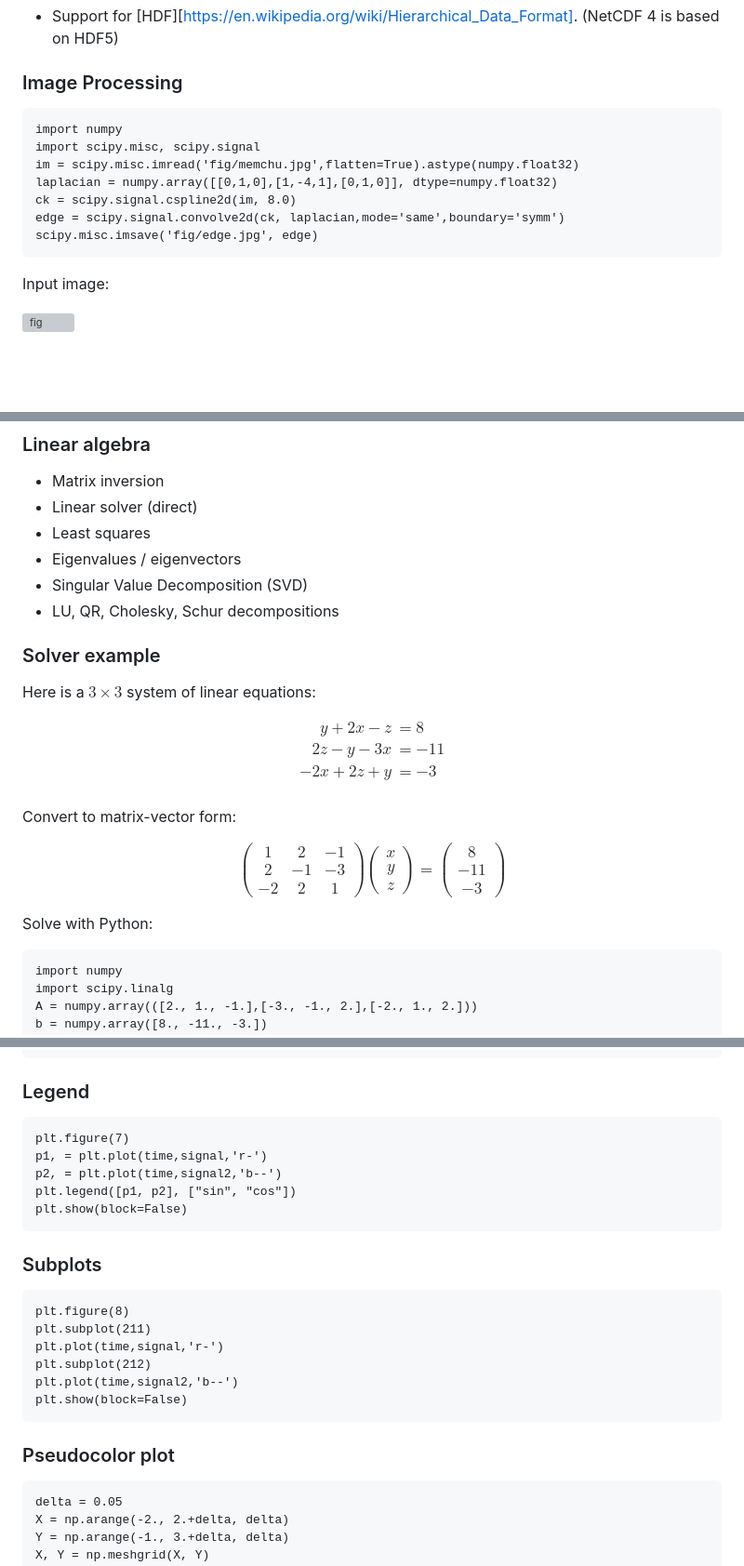
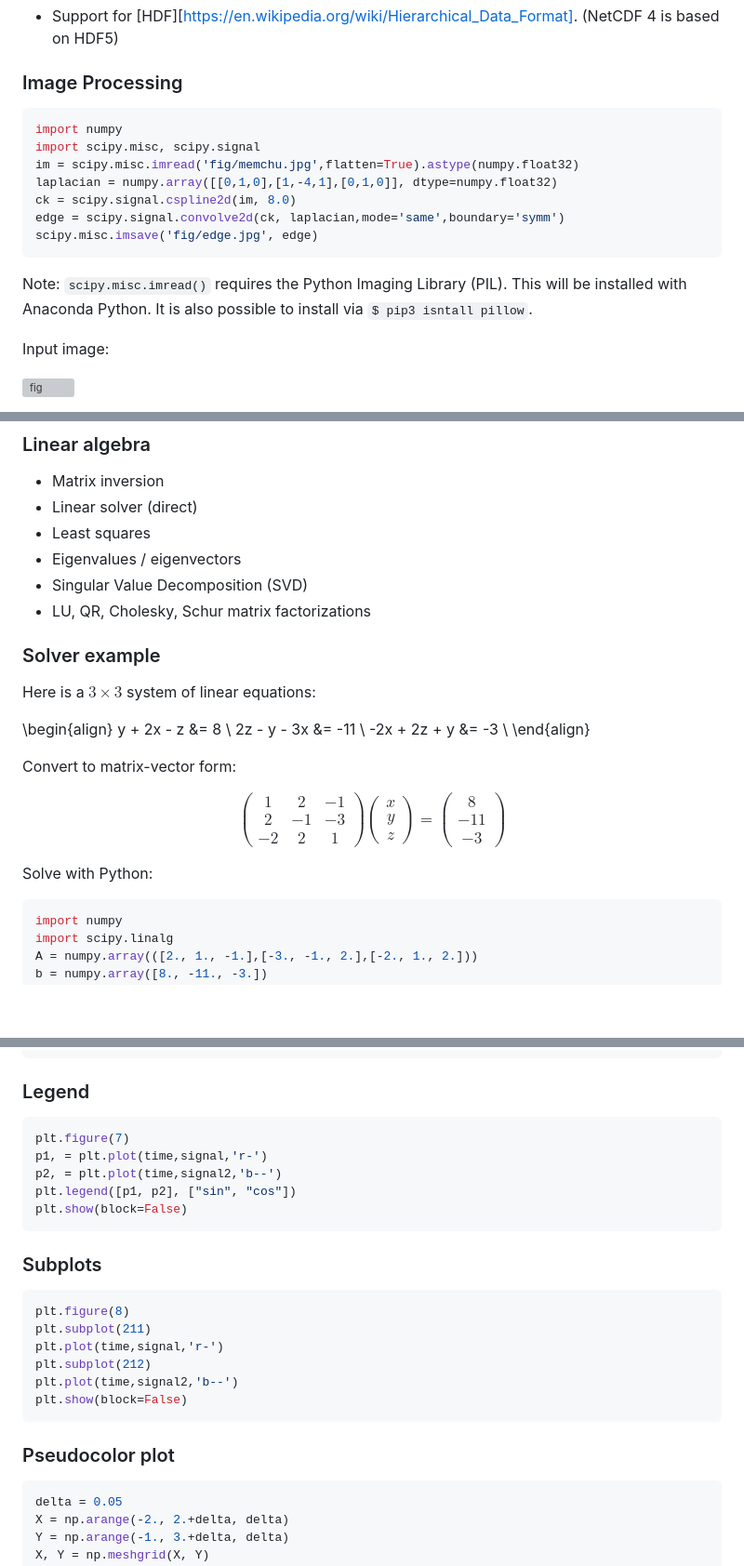
Before and after one commit to CME211/notes, a Markdown page: lecture-11/lecture-11.md, 3 parts joined by grey strips. Shown at 93% size. GitHub-like rendering; blank space fills up the shorter version; grey boxes are pictures that could not be loaded.

````diff
--- a/lecture-11/lecture-11.md
+++ b/lecture-11/lecture-11.md
@@ -94,7 +90,7 @@ of data
 
 ### Image Processing
 
-```{.python .input}
+```python
 import numpy
 import scipy.misc, scipy.signal
 im = scipy.misc.imread('fig/memchu.jpg',flatten=True).astype(numpy.float32)
@@ -103,6 +99,10 @@ ck = scipy.signal.cspline2d(im, 8.0)
 edge = scipy.signal.convolve2d(ck, laplacian,mode='same',boundary='symm')
 scipy.misc.imsave('fig/edge.jpg', edge)
 ```
+
+Note: `scipy.misc.imread()` requires the Python Imaging Library (PIL). This will
+be installed with Anaconda Python. It is also possible to install via `$ pip3
+isntall pillow`.
 
 Input image:
 
@@ -166,19 +166,17 @@ print(rosenbrock(min))
 * Least squares
 * Eigenvalues / eigenvectors
 * Singular Value Decomposition (SVD)
-* LU, QR, Cholesky, Schur decompositions
+* LU, QR, Cholesky, Schur matrix factorizations
 
 ### Solver example
 
 Here is a $3 \times 3$ system of linear equations:
 
-$$
 \begin{align}
 y + 2x - z &= 8 \\
 2z - y - 3x &= -11 \\
 -2x + 2z + y &= -3 \\
 \end{align}
-$$
 
 Convert to matrix-vector form:
 
@@ -199,7 +197,7 @@ $$
 
 Solve with Python:
 
-```{.python .input}
+```python
 import numpy
 import scipy.linalg
 A = numpy.array(([2., 1., -1.],[-3., -1., 2.],[-2., 1., 2.]))
@@ -453,7 +452,7 @@ plt.show(block=False)
 
 ### Legend
 
-```{.python .input}
+```python
 plt.figure(7)
 p1, = plt.plot(time,signal,'r-')
 p2, = plt.plot(time,signal2,'b--')
@@ -463,7 +462,7 @@ plt.show(block=False)
 
 ### Subplots
 
-```{.python .input}
+```python
 plt.figure(8)
 plt.subplot(211)
 plt.plot(time,signal,'r-')
@@ -474,7 +473,7 @@ plt.show(block=False)
 
 ### Pseudocolor plot
 
-```
+```python
 delta = 0.05
 X = np.arange(-2., 2.+delta, delta)
 Y = np.arange(-1., 3.+delta, delta)
````
Also changed, not shown: other parts of lecture-11/lecture-11.md (+23 -26 lines), lecture-11/fig/edge.jpg, 5 other files.
